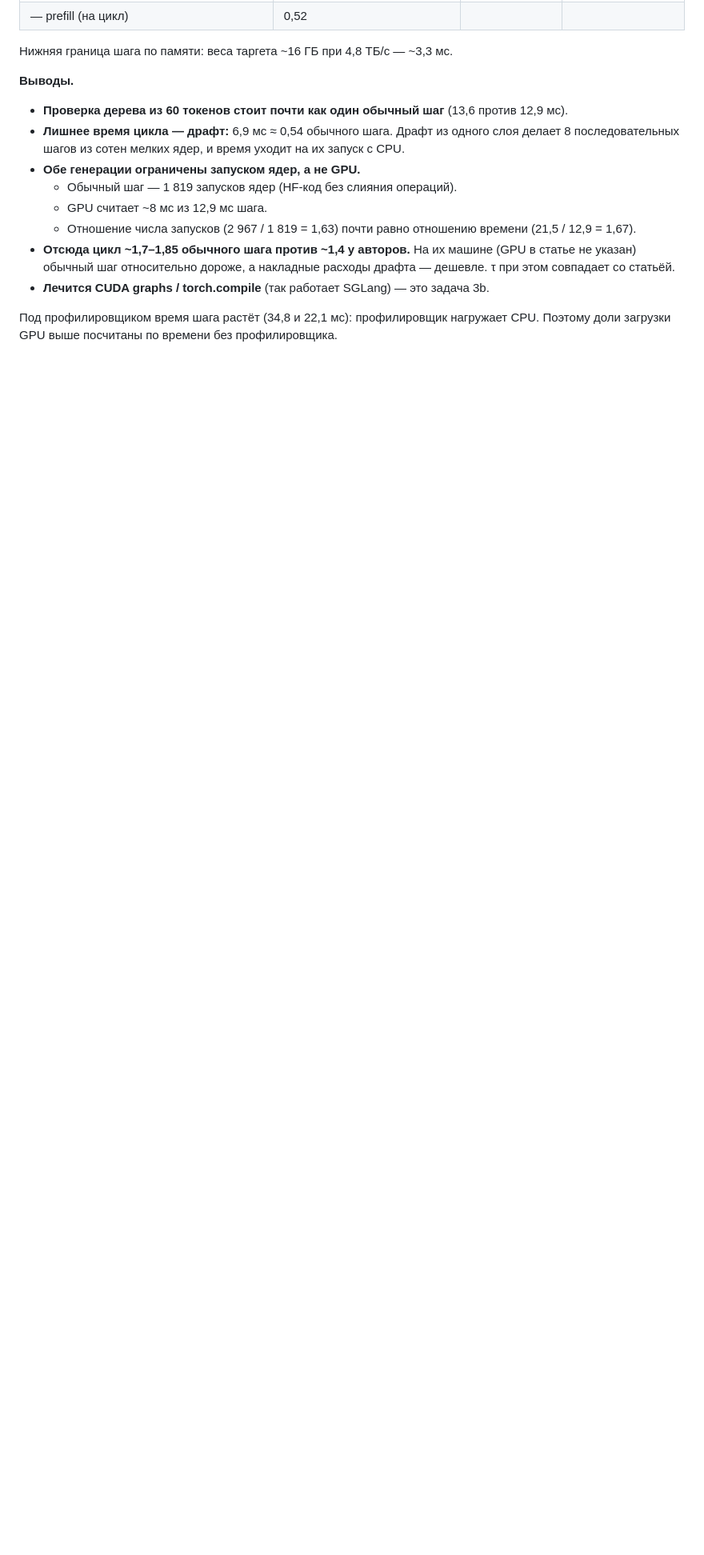
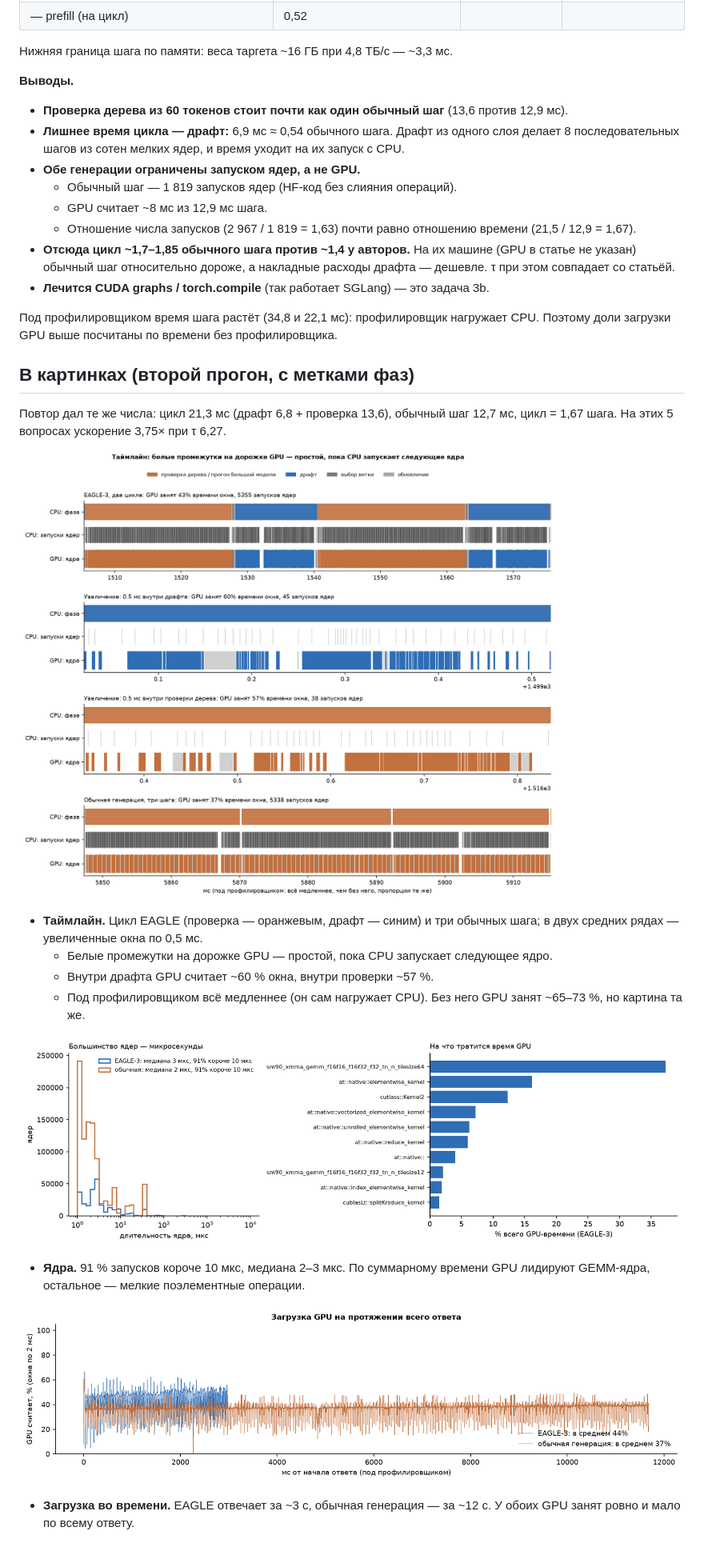
Before and after one commit to stepankulibaba/yandex-research-program-eagle3, a Markdown page: reproduction/results/profile_3a.md, the part around the change. Shown at 80% size. GitHub-like rendering; pictures changed too: reproduction/figures/fig5_profile_timeline.png (added), reproduction/figures/fig6_profile_kernels.png (added), reproduction/figures/fig7_profile_gpu_busy.png (added); blank space fills up the shorter version.

Commit message:
reproduction: profile figures (timeline with GPU idle gaps, kernels, GPU busy) and the counting fix
Co-Authored-By: Claude Opus 5.5 <noreply@anthropic.com>

```diff
--- a/reproduction/results/profile_3a.md
+++ b/reproduction/results/profile_3a.md
@@ -26,3 +26,23 @@
 - **Лечится CUDA graphs / torch.compile** (так работает SGLang) — это задача 3b.
 
 Под профилировщиком время шага растёт (34,8 и 22,1 мс): профилировщик нагружает CPU. Поэтому доли загрузки GPU выше посчитаны по времени без профилировщика.
+
+## В картинках (второй прогон, с метками фаз)
+
+Повтор дал те же числа: цикл 21,3 мс (драфт 6,8 + проверка 13,6), обычный шаг 12,7 мс, цикл = 1,67 шага.
+На этих 5 вопросах ускорение 3,75× при τ 6,27.
+
+![Таймлайн](../figures/fig5_profile_timeline.png)
+
+- **Таймлайн.** Цикл EAGLE (проверка — оранжевым, драфт — синим) и три обычных шага; в двух средних рядах — увеличенные окна по 0,5 мс.
+  - Белые промежутки на дорожке GPU — простой, пока CPU запускает следующее ядро.
+  - Внутри драфта GPU считает ~60 % окна, внутри проверки ~57 %.
+  - Под профилировщиком всё медленнее (он сам нагружает CPU). Без него GPU занят ~65–73 %, но картина та же.
+
+![Ядра](../figures/fig6_profile_kernels.png)
+
+- **Ядра.** 91 % запусков короче 10 мкс, медиана 2–3 мкс. По суммарному времени GPU лидируют GEMM-ядра, остальное — мелкие поэлементные операции.
+
+![Загрузка GPU](../figures/fig7_profile_gpu_busy.png)
+
+- **Загрузка во времени.** EAGLE отвечает за ~3 с, обычная генерация — за ~12 с. У обоих GPU занят ровно и мало по всему ответу.
```
Also changed, not shown: reproduction/results/profile_raw_summary.md (added, +91 -0 lines), 1 other file.
